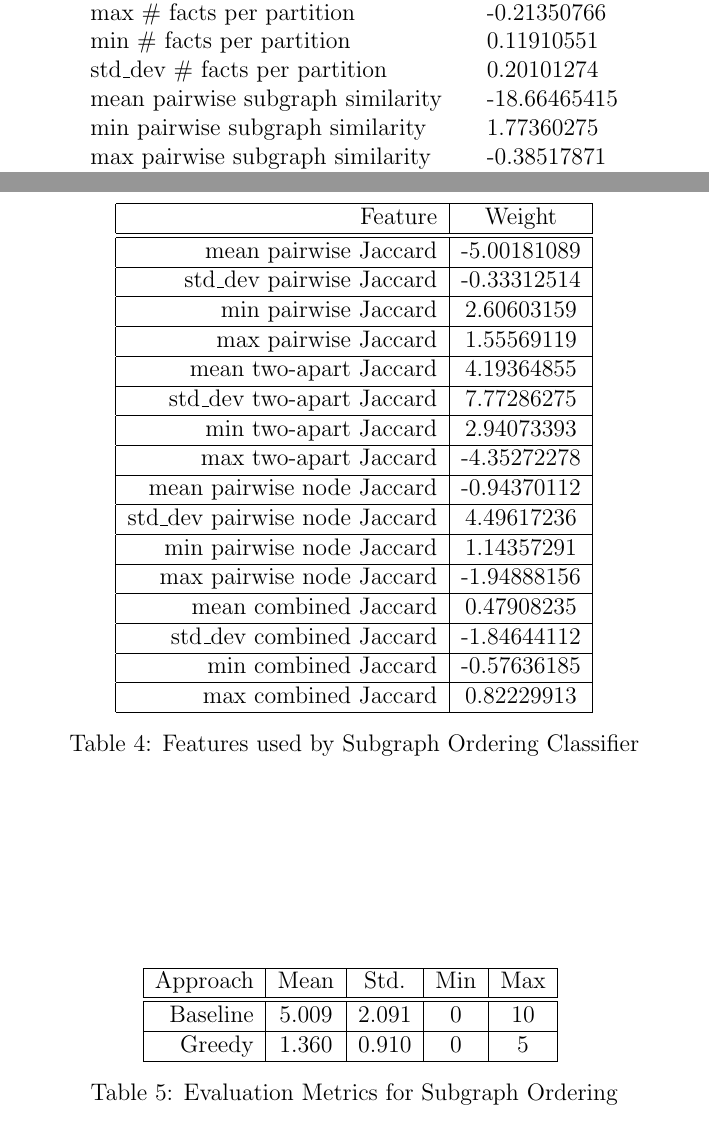
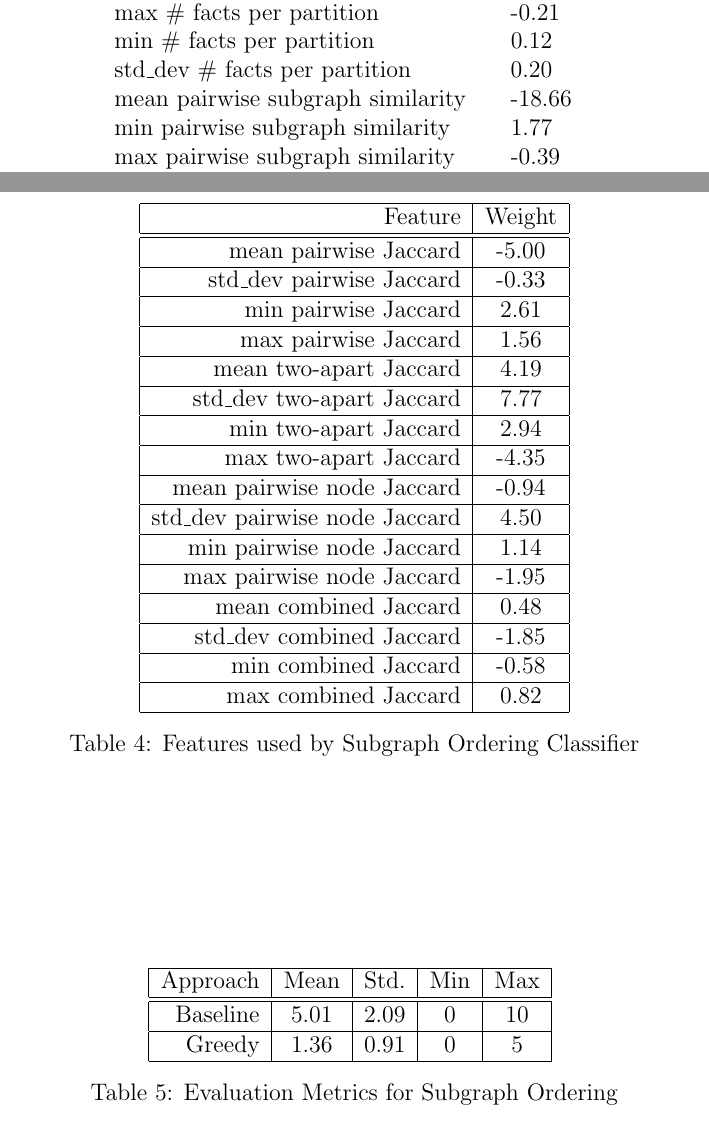
Before and after one commit to jonpiffle/amr_discourse, a LaTeX document (paper/paper.tex): two parts of pages 16 and 19 of 24, joined at a grey line, cut so that both start at the same text. Compiled offline with pdfLaTeX.

Commit message:
change all data to two decimals

```diff
--- a/paper/paper.tex
+++ b/paper/paper.tex
@@ -268,7 +264,0 @@ mean \# facts per partition           & 1.09239105      \\
-max \# facts per partition            & -0.21350766     \\
-min \# facts per partition            & 0.11910551      \\
-std\_dev \# facts per partition       & 0.20101274      \\
-mean pairwise subgraph similarity     & -18.66465415    \\
-min pairwise subgraph similarity      & 1.77360275      \\
-max pairwise subgraph similarity      & -0.38517871     \\
-std\_dev pairwise subgraph similarity & -7.56089457     \\
@@ -278,0 +268,7 @@ std\_dev pairwise verb set similarity & -0.17388411     \\ \bottomrule
+max \# facts per partition            & -0.21     \\
+min \# facts per partition            & 0.12      \\
+std\_dev \# facts per partition       & 0.20      \\
+mean pairwise subgraph similarity     & -18.66    \\
+min pairwise subgraph similarity      & 1.77      \\
+max pairwise subgraph similarity      & -0.39     \\
+std\_dev pairwise subgraph similarity & -7.56     \\
@@ -350,22 +350,22 @@ s_{i+1}$ \\ \hline
 \begin{tabular}{|r|c|c|}
 \hline
 Feature & Weight \\ \hline\hline
-mean pairwise Jaccard & -5.00181089 \\ \hline
-std\_dev pairwise Jaccard & -0.33312514 \\ \hline
-min pairwise Jaccard & 2.60603159 \\ \hline
-max pairwise Jaccard & 1.55569119 \\ \hline
-mean two-apart Jaccard & 4.19364855 \\ \hline
-std\_dev two-apart Jaccard & 7.77286275 \\ \hline
-min two-apart Jaccard & 2.94073393 \\ \hline
-max two-apart Jaccard & -4.35272278 \\ \hline
-mean pairwise node Jaccard & -0.94370112 \\ \hline
-std\_dev pairwise node Jaccard & 4.49617236 \\ \hline
-min pairwise node Jaccard & 1.14357291 \\ \hline
-max pairwise node Jaccard & -1.94888156 \\ \hline
-mean combined Jaccard & 0.47908235 \\ \hline
-std\_dev combined Jaccard & -1.84644112 \\ \hline
-min combined Jaccard & -0.57636185 \\ \hline
-max combined Jaccard & 0.82229913 \\ \hline
+mean pairwise Jaccard & -5.00 \\ \hline
+std\_dev pairwise Jaccard & -0.33 \\ \hline
+min pairwise Jaccard & 2.61 \\ \hline
+max pairwise Jaccard & 1.56 \\ \hline
+mean two-apart Jaccard & 4.19 \\ \hline
+std\_dev two-apart Jaccard & 7.77 \\ \hline
+min two-apart Jaccard & 2.94 \\ \hline
+max two-apart Jaccard & -4.35 \\ \hline
+mean pairwise node Jaccard & -0.94 \\ \hline
+std\_dev pairwise node Jaccard & 4.50 \\ \hline
+min pairwise node Jaccard & 1.14 \\ \hline
+max pairwise node Jaccard & -1.95 \\ \hline
+mean combined Jaccard & 0.48 \\ \hline
+std\_dev combined Jaccard & -1.85 \\ \hline
+min combined Jaccard & -0.58 \\ \hline
+max combined Jaccard & 0.82 \\ \hline
 \end{tabular}
 \caption{Features used by Subgraph Ordering Classifier}
 \end{table}
@@ -399,8 +399,8 @@ Kendall tau are reported in Table \ref{tab:order_eval}.
 \begin{tabular}{|r|c|c|c|c|c|}
 \hline
 Approach & Mean  & Std.  & Min & Max \\ \hline\hline
-Baseline & 5.009 & 2.091 & 0   & 10  \\ \hline
-Greedy   & 1.360 & 0.910 & 0   & 5   \\ \hline
+Baseline & 5.01 & 2.09 & 0   & 10  \\ \hline
+Greedy   & 1.36 & 0.91 & 0   & 5   \\ \hline
 \end{tabular}
 \label{tab:order_eval}
 \caption{Evaluation Metrics for Subgraph Ordering}
```
Also changed, not shown: paper/paper.tex (14 more changed lines).
